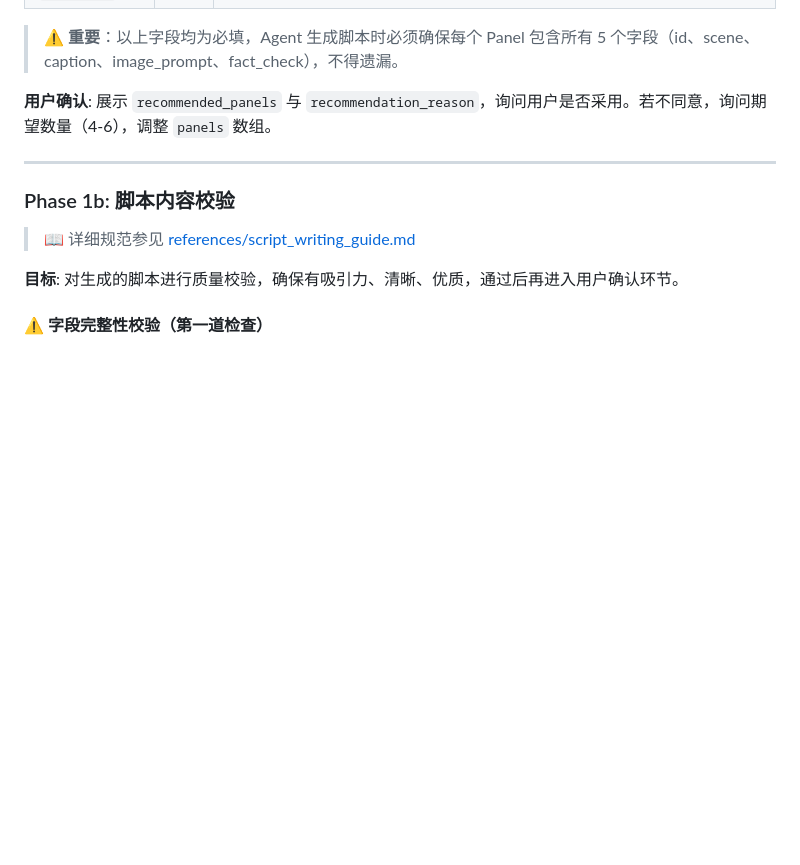
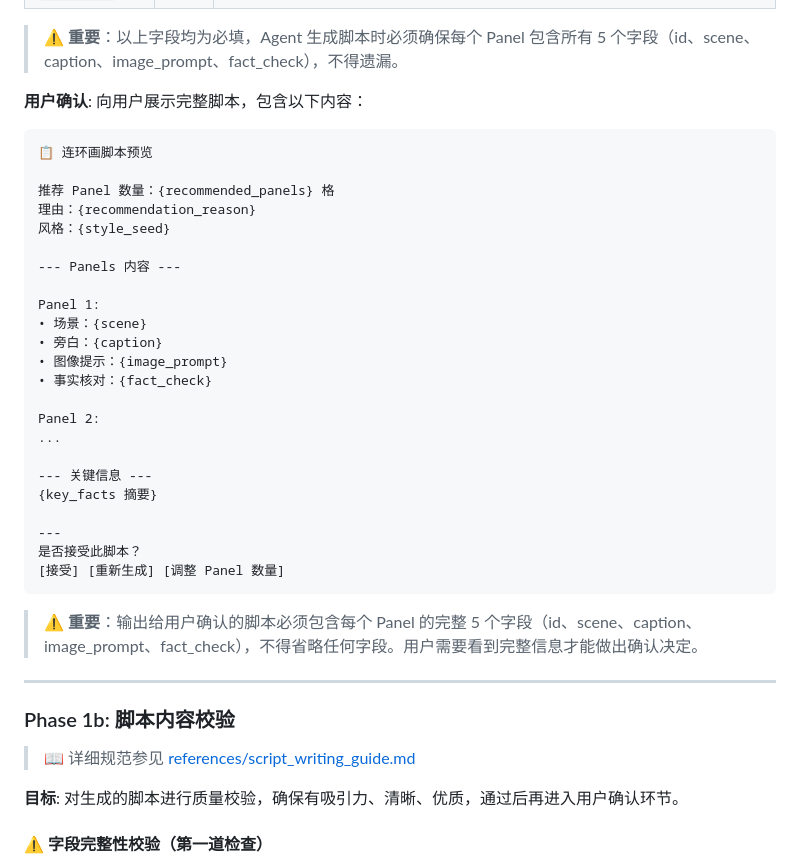
Before and after one commit to AgenticAIPlan/AgenticAISkills, a Markdown page: skills/scipop-comic-xinghe/SKILL.md, the part around the change. Rendered like a GitHub page; blank space fills up the shorter version.

Commit message:
fix: 用户确认环节必须展示完整 Panel 字段
- 更新用户确认环节，添加完整的脚本预览模板
- 明确展示每个 Panel 的 5 个必需字段
- 强调不得省略任何字段
- 添加关键信息摘要展示

Co-Authored-By: Claude Opus 4.6 <noreply@anthropic.com>

````diff
--- a/skills/scipop-comic-xinghe/SKILL.md
+++ b/skills/scipop-comic-xinghe/SKILL.md
@@ -287,7 +287,35 @@ for chunk in response:
 
 > ⚠️ **重要**：以上字段均为必填，Agent 生成脚本时必须确保每个 Panel 包含所有 5 个字段（id、scene、caption、image_prompt、fact_check），不得遗漏。
 
-**用户确认**: 展示 `recommended_panels` 与 `recommendation_reason`，询问用户是否采用。若不同意，询问期望数量（4-6），调整 `panels` 数组。
+**用户确认**: 向用户展示完整脚本，包含以下内容：
+
+```
+📋 连环画脚本预览
+
+推荐 Panel 数量：{recommended_panels} 格
+理由：{recommendation_reason}
+风格：{style_seed}
+
+--- Panels 内容 ---
+
+Panel 1:
+• 场景：{scene}
+• 旁白：{caption}
+• 图像提示：{image_prompt}
+• 事实核对：{fact_check}
+
+Panel 2:
+...
+
+--- 关键信息 ---
+{key_facts 摘要}
+
+---
+是否接受此脚本？
+[接受] [重新生成] [调整 Panel 数量]
+```
+
+> ⚠️ **重要**：输出给用户确认的脚本必须包含每个 Panel 的完整 5 个字段（id、scene、caption、image_prompt、fact_check），不得省略任何字段。用户需要看到完整信息才能做出确认决定。
 
 ---
 
````
